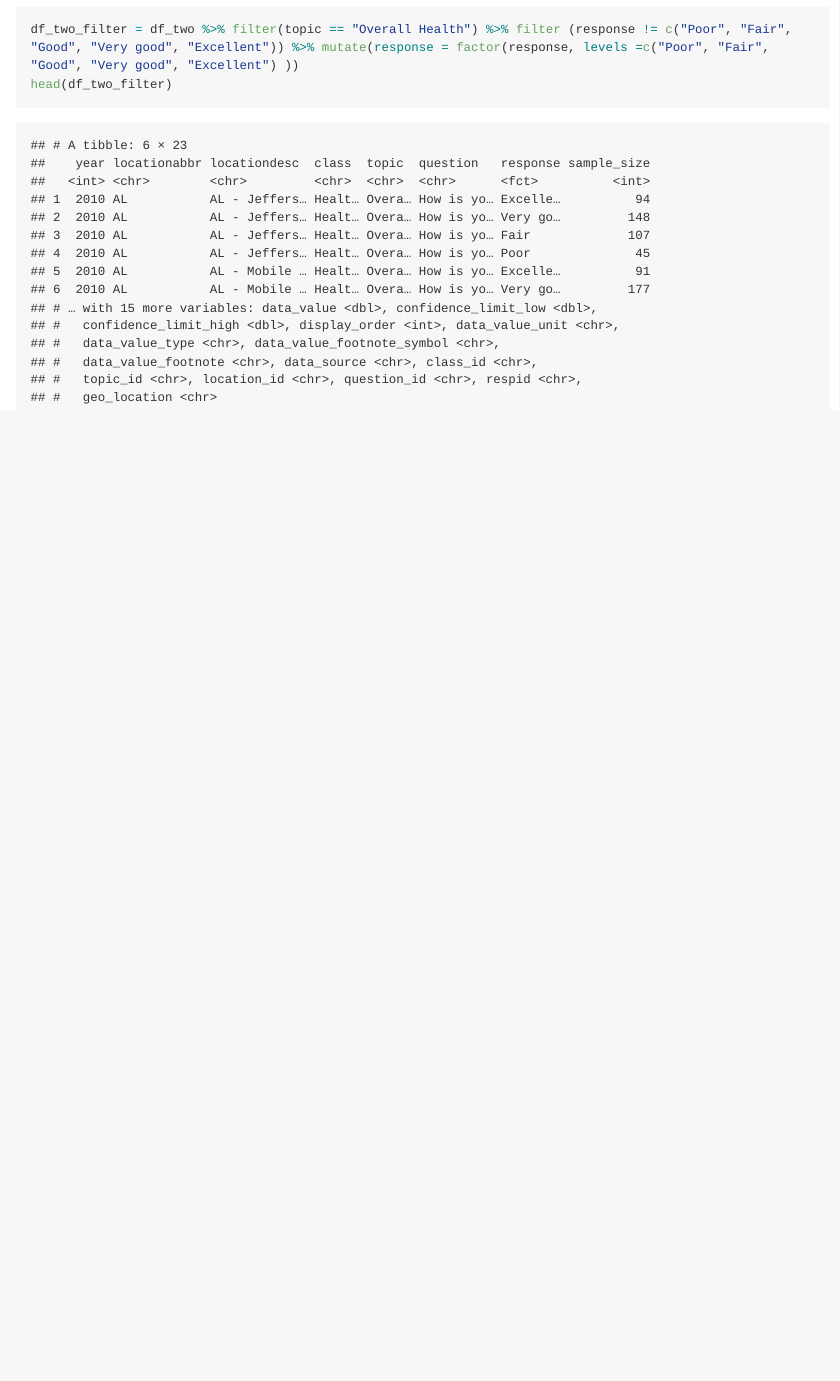
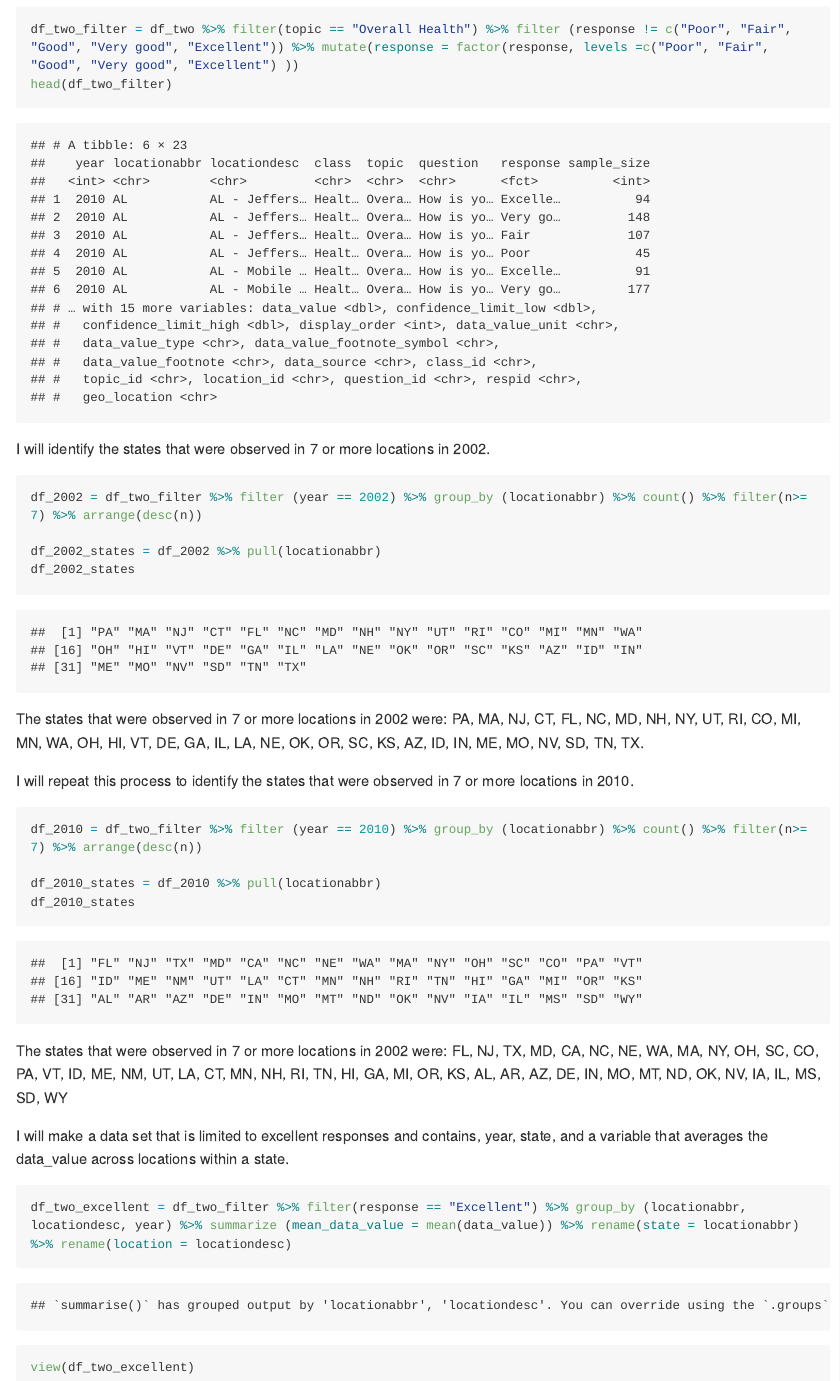
Before and after one commit to mattspotnitz/p8105_hw3_mes2165, an R Markdown document (Homework3.Rmd): the page in a window 1100 px wide, from 6400 px down. The pictures show the output file Homework3.md that the author committed with the source, drawn offline in the style of GitHub; long lines of code are wrapped.

Commit message:
Mean data value tables.

````diff
--- a/Homework3.Rmd
+++ b/Homework3.Rmd
@@ -84,3 +84,27 @@ I will filter on the "Overall Health" and change the class of the response varia
 df_two_filter = df_two %>% filter(topic == "Overall Health") %>% filter (response != c("Poor", "Fair", "Good", "Very good", "Excellent")) %>% mutate(response = factor(response, levels =c("Poor", "Fair", "Good", "Very good", "Excellent") ))
 head(df_two_filter)
 ```
+I will identify the states that were observed in 7 or more locations in 2002.
+```{r}
+df_2002 = df_two_filter %>% filter (year == 2002) %>% group_by (locationabbr) %>% count() %>% filter(n>= 7) %>% arrange(desc(n))
+
+df_2002_states = df_2002 %>% pull(locationabbr)
+df_2002_states
+```
+The states that were observed in 7 or more locations in 2002 were: PA, MA, NJ, CT, FL, NC, MD, NH, NY, UT, RI, CO, MI, MN, WA, OH, HI, VT, DE, GA, IL, LA, NE, OK, OR, SC, KS, AZ, ID, IN, ME, MO, NV, SD, TN, TX.
+
+I will repeat this process to identify the states that were observed in 7 or more locations in 2010.
+```{r}
+df_2010 = df_two_filter %>% filter (year == 2010) %>% group_by (locationabbr) %>% count() %>% filter(n>= 7) %>% arrange(desc(n))
+
+df_2010_states = df_2010 %>% pull(locationabbr)
+df_2010_states
+```
+The states that were observed in 7 or more locations in 2002 were: FL, NJ, TX, MD, CA, NC, NE, WA, MA, NY, OH, SC, CO, PA, VT, ID, ME, NM, UT, LA, CT, MN, NH, RI, TN, HI, GA, MI, OR, KS, AL, AR, AZ, DE, IN, MO, MT, ND, OK, NV, IA, IL, MS, SD, WY
+
+I will make a data set that is limited to excellent responses and contains, year, state, and a variable that averages the data_value across locations within a state.
+```{r}
+df_two_excellent = df_two_filter %>% filter(response == "Excellent") %>% group_by (locationabbr, locationdesc, year) %>% summarize (mean_data_value = mean(data_value)) %>% rename(state = locationabbr) %>% rename(location = locationdesc)
+
+view(df_two_excellent)
+```
````
Also changed, not shown: Homework3.md.
